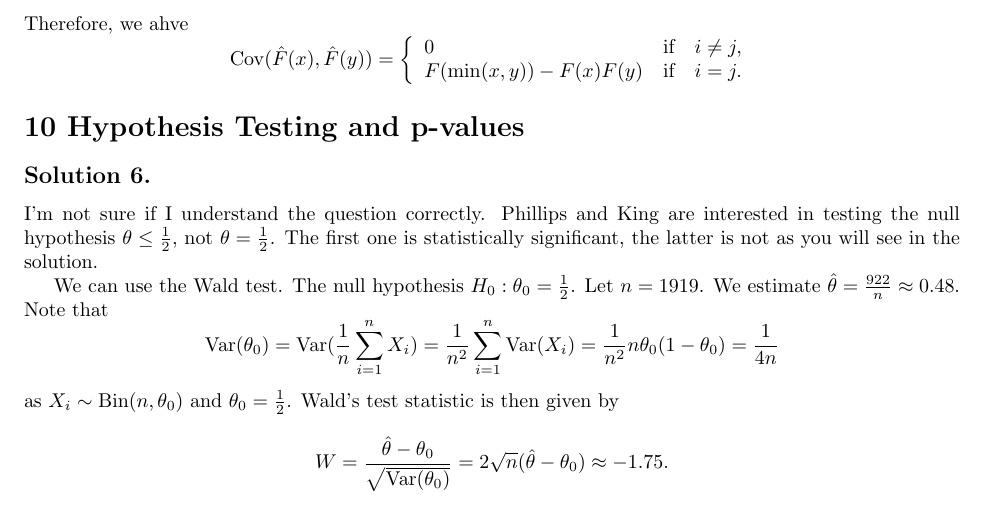
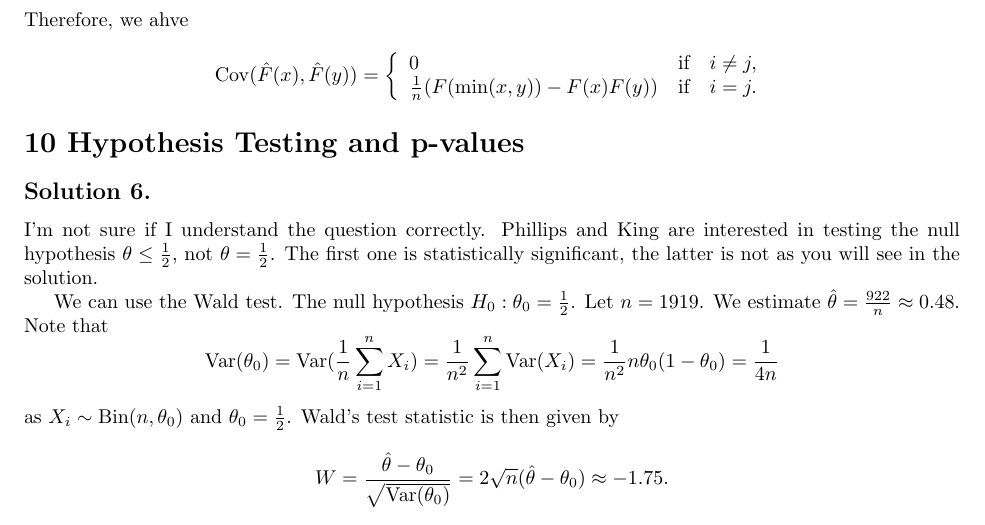
Before and after one commit to noudald/all-of-statistics, a LaTeX document (main.tex, which reads ch7.tex): part of page 28 of 30, cut so that both start at the same text. Compiled offline with pdfLaTeX.

Commit message:
Fix mistake in solution 7.5

```diff
--- a/ch7.tex
+++ b/ch7.tex
@@ -95,7 +95,7 @@ Therefore, we ahve
         = \left\{
             \begin{array}{lll}
                 0 & \text{if} & i \neq j, \\
-                F(\min(x, y)) - F(x)F(y) & \text{if} & i = j.
+                \frac{1}{n}(F(\min(x, y)) - F(x)F(y)) & \text{if} & i = j.
             \end{array}
         \right.
 \end{equation*}
```
